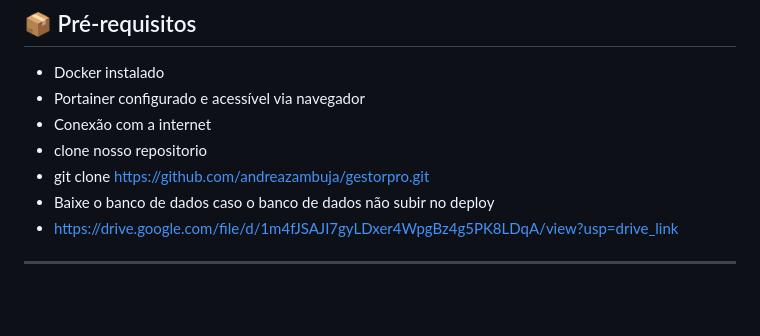
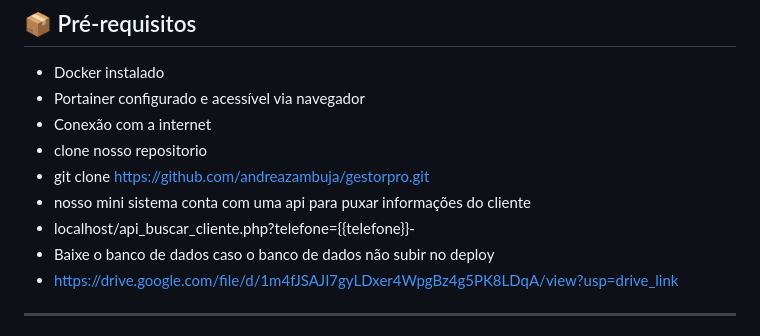
Before and after one commit to andreazambuja/gestorpro, a Markdown page: README.md, the part around the change. Rendered like a GitHub page; blank space fills up the shorter version.

```diff
--- a/README.md
+++ b/README.md
@@ -12,6 +12,8 @@ Sistema completo para gestão de clientes, envio de mensagens automáticas via W
 - Conexão com a internet
 - clone nosso repositorio
 - git clone https://github.com/andreazambuja/gestorpro.git
+- nosso mini sistema conta com uma api para puxar informações do cliente
+- localhost/api_buscar_cliente.php?telefone={{telefone}}-
 - Baixe o banco de dados caso o banco de dados não subir no deploy
 - https://drive.google.com/file/d/1m4fJSAJI7gyLDxer4WpgBz4g5PK8LDqA/view?usp=drive_link
 
```
